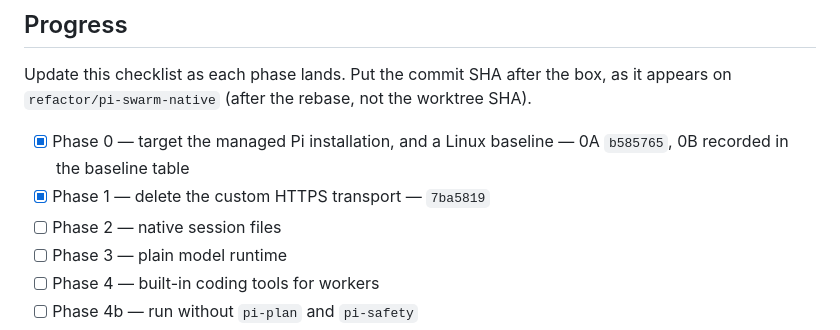
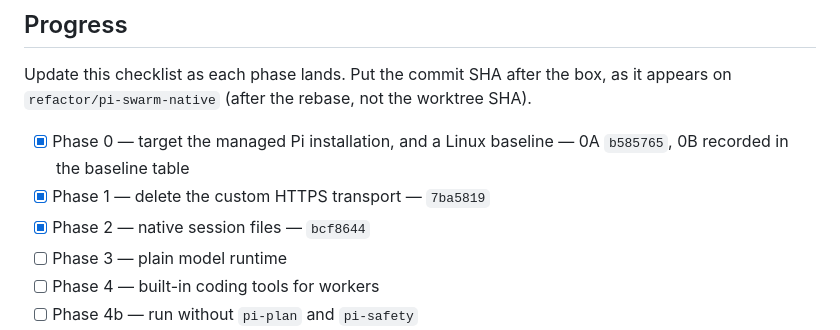
Before and after one commit to vishwa-tr/.pi, a Markdown page: .agents/plans/pi-swarm-native-cleanup.md, the part around the change. GitHub-like rendering.

Commit message:
Record Phase 2 in the pi-swarm cleanup plan

```diff
--- a/.agents/plans/pi-swarm-native-cleanup.md
+++ b/.agents/plans/pi-swarm-native-cleanup.md
@@ -28,7 +28,7 @@ appears on `refactor/pi-swarm-native` (after the rebase, not the worktree SHA).
 
 - [x] Phase 0 — target the managed Pi installation, and a Linux baseline — 0A `b585765`, 0B recorded in the baseline table
 - [x] Phase 1 — delete the custom HTTPS transport — `7ba5819`
-- [ ] Phase 2 — native session files
+- [x] Phase 2 — native session files — `bcf8644`
 - [ ] Phase 3 — plain model runtime
 - [ ] Phase 4 — built-in coding tools for workers
 - [ ] Phase 4b — run without `pi-plan` and `pi-safety`
```
